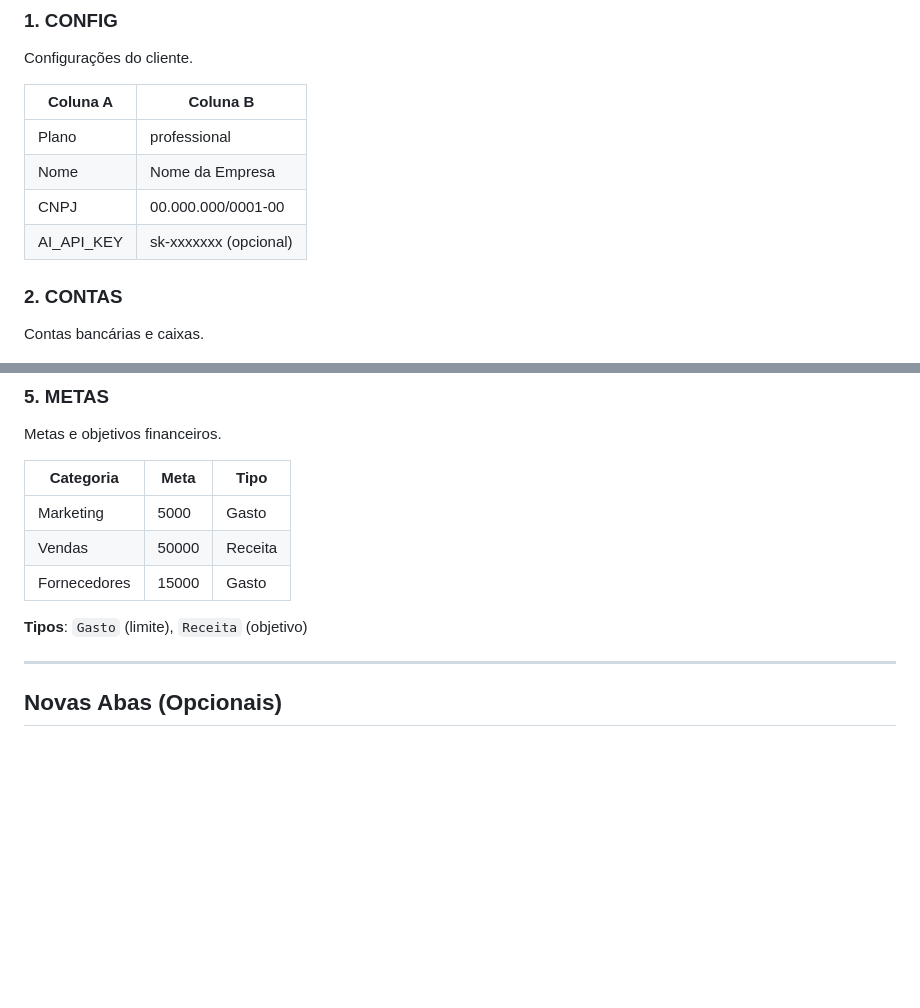
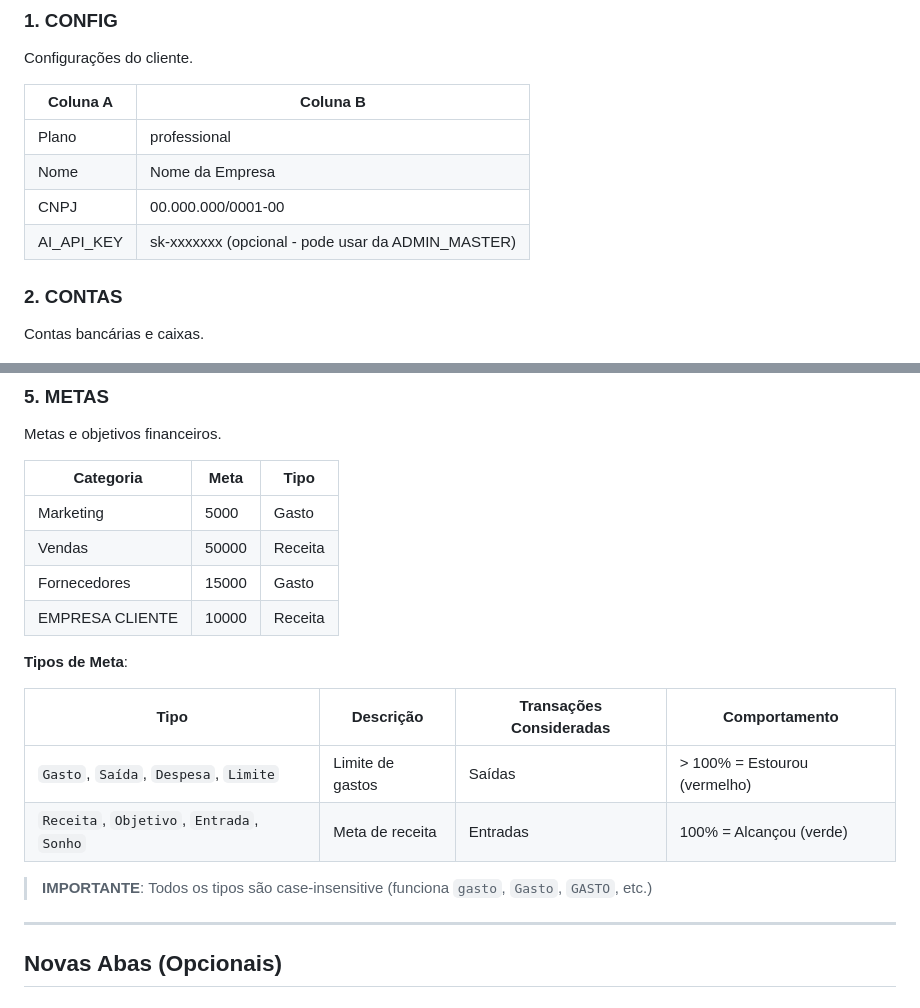
Before and after one commit to amacodesistemas-art/dashfinv4, a Markdown page: docs/ESTRUTURA_PLANILHA.md, 2 parts joined by grey strips. Rendered like a GitHub page; blank space fills up the shorter version.

Commit message:
auto-commit for bffbd9ac-63ab-4532-9c3f-6e1086b64d0a

```diff
--- a/docs/ESTRUTURA_PLANILHA.md
+++ b/docs/ESTRUTURA_PLANILHA.md
@@ -10,7 +10,7 @@ Configurações do cliente.
 | Plano | professional |
 | Nome | Nome da Empresa |
 | CNPJ | 00.000.000/0001-00 |
-| AI_API_KEY | sk-xxxxxxx (opcional) |
+| AI_API_KEY | sk-xxxxxxx (opcional - pode usar da ADMIN_MASTER) |
 
 ### 2. CONTAS
 Contas bancárias e caixas.
@@ -51,8 +51,16 @@ Metas e objetivos financeiros.
 | Marketing | 5000 | Gasto |
 | Vendas | 50000 | Receita |
 | Fornecedores | 15000 | Gasto |
+| EMPRESA CLIENTE | 10000 | Receita |
 
-**Tipos**: `Gasto` (limite), `Receita` (objetivo)
+**Tipos de Meta**:
+
+| Tipo | Descrição | Transações Consideradas | Comportamento |
+|------|-----------|------------------------|---------------|
+| `Gasto`, `Saída`, `Despesa`, `Limite` | Limite de gastos | Saídas | > 100% = Estourou (vermelho) |
+| `Receita`, `Objetivo`, `Entrada`, `Sonho` | Meta de receita | Entradas | 100% = Alcançou (verde) |
+
+> **IMPORTANTE**: Todos os tipos são case-insensitive (funciona `gasto`, `Gasto`, `GASTO`, etc.)
 
 ---
 
```
